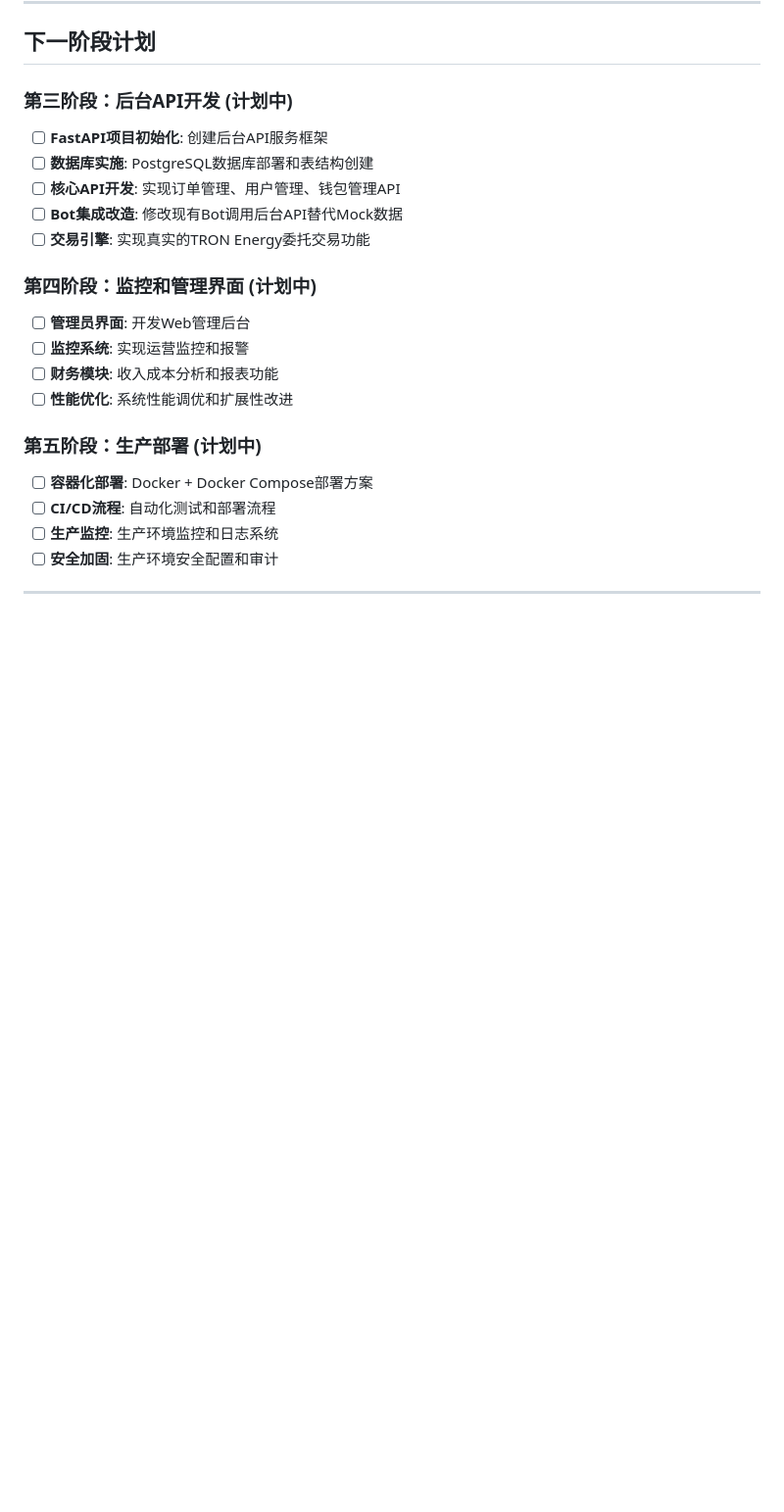
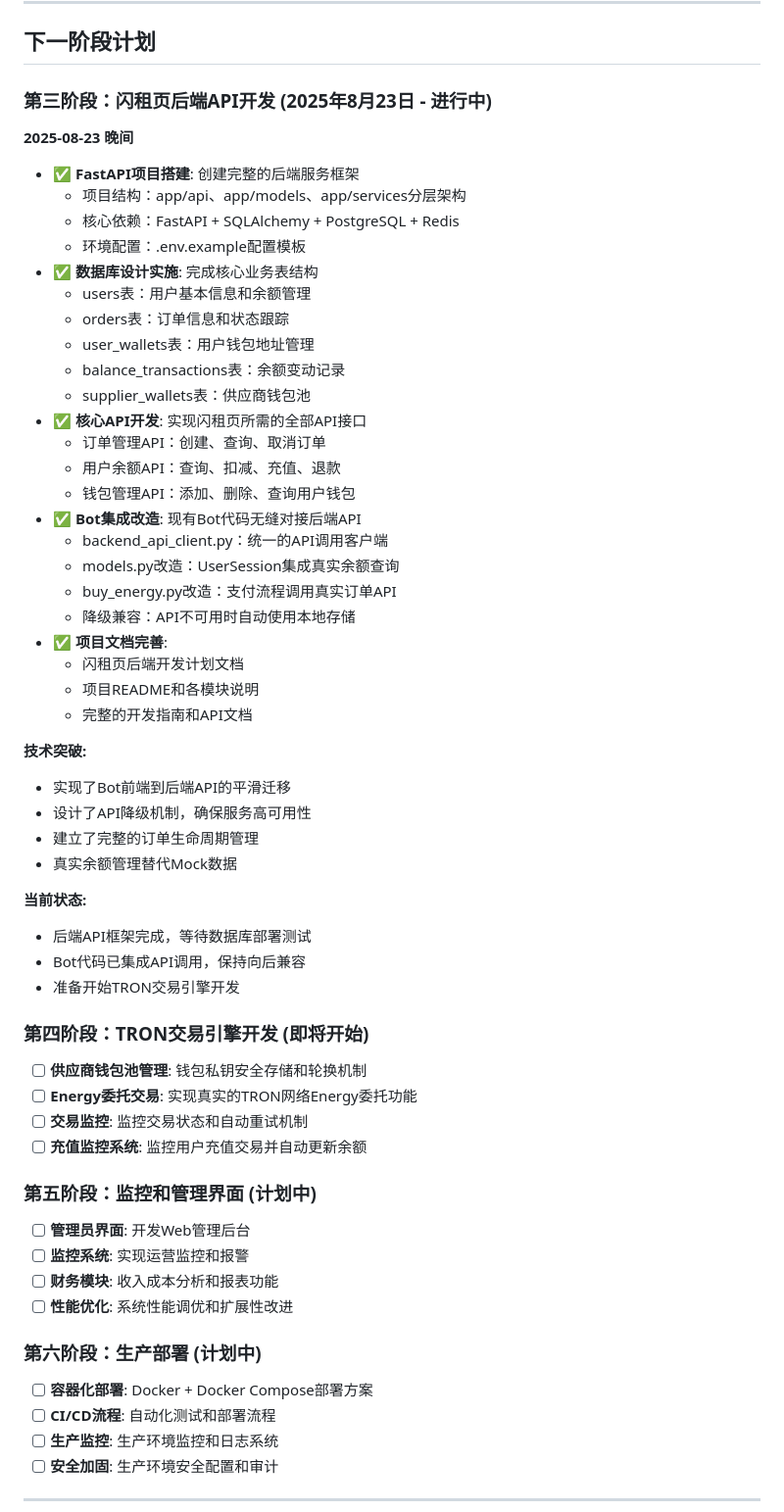
Before and after one commit to Londonplane/trx-bot, a Markdown page: docs/开发日志.md, the part around one of its changes. Shown at 98% size. Drawn GitHub-style; blank space fills up the shorter version.

```diff
--- a/docs/开发日志.md
+++ b/docs/开发日志.md
@@ -53,20 +53,57 @@ TRON能量供应商Telegram机器人及后台管理系统开发记录
 
 ## 下一阶段计划
 
-### 第三阶段：后台API开发 (计划中)
-- [ ] **FastAPI项目初始化**: 创建后台API服务框架
-- [ ] **数据库实施**: PostgreSQL数据库部署和表结构创建
-- [ ] **核心API开发**: 实现订单管理、用户管理、钱包管理API
-- [ ] **Bot集成改造**: 修改现有Bot调用后台API替代Mock数据
-- [ ] **交易引擎**: 实现真实的TRON Energy委托交易功能
+### 第三阶段：闪租页后端API开发 (2025年8月23日 - 进行中)
 
-### 第四阶段：监控和管理界面 (计划中)
+**2025-08-23 晚间**
+- ✅ **FastAPI项目搭建**: 创建完整的后端服务框架
+  - 项目结构：app/api、app/models、app/services分层架构
+  - 核心依赖：FastAPI + SQLAlchemy + PostgreSQL + Redis
+  - 环境配置：.env.example配置模板
+- ✅ **数据库设计实施**: 完成核心业务表结构
+  - users表：用户基本信息和余额管理
+  - orders表：订单信息和状态跟踪
+  - user_wallets表：用户钱包地址管理
+  - balance_transactions表：余额变动记录
+  - supplier_wallets表：供应商钱包池
+- ✅ **核心API开发**: 实现闪租页所需的全部API接口
+  - 订单管理API：创建、查询、取消订单
+  - 用户余额API：查询、扣减、充值、退款
+  - 钱包管理API：添加、删除、查询用户钱包
+- ✅ **Bot集成改造**: 现有Bot代码无缝对接后端API
+  - backend_api_client.py：统一的API调用客户端
+  - models.py改造：UserSession集成真实余额查询
+  - buy_energy.py改造：支付流程调用真实订单API
+  - 降级兼容：API不可用时自动使用本地存储
+- ✅ **项目文档完善**:
+  - 闪租页后端开发计划文档
+  - 项目README和各模块说明
+  - 完整的开发指南和API文档
+
+**技术突破:**
+- 实现了Bot前端到后端API的平滑迁移
+- 设计了API降级机制，确保服务高可用性
+- 建立了完整的订单生命周期管理
+- 真实余额管理替代Mock数据
+
+**当前状态:**
+- 后端API框架完成，等待数据库部署测试
+- Bot代码已集成API调用，保持向后兼容
+- 准备开始TRON交易引擎开发
+
+### 第四阶段：TRON交易引擎开发 (即将开始)
+- [ ] **供应商钱包池管理**: 钱包私钥安全存储和轮换机制
+- [ ] **Energy委托交易**: 实现真实的TRON网络Energy委托功能
+- [ ] **交易监控**: 监控交易状态和自动重试机制
+- [ ] **充值监控系统**: 监控用户充值交易并自动更新余额
+
+### 第五阶段：监控和管理界面 (计划中)
 - [ ] **管理员界面**: 开发Web管理后台
 - [ ] **监控系统**: 实现运营监控和报警
 - [ ] **财务模块**: 收入成本分析和报表功能
 - [ ] **性能优化**: 系统性能调优和扩展性改进
 
-### 第五阶段：生产部署 (计划中)
+### 第六阶段：生产部署 (计划中)
 - [ ] **容器化部署**: Docker + Docker Compose部署方案
 - [ ] **CI/CD流程**: 自动化测试和部署流程
 - [ ] **生产监控**: 生产环境监控和日志系统
```
Also changed, not shown: other parts of docs/开发日志.md (+26 -9 lines).
